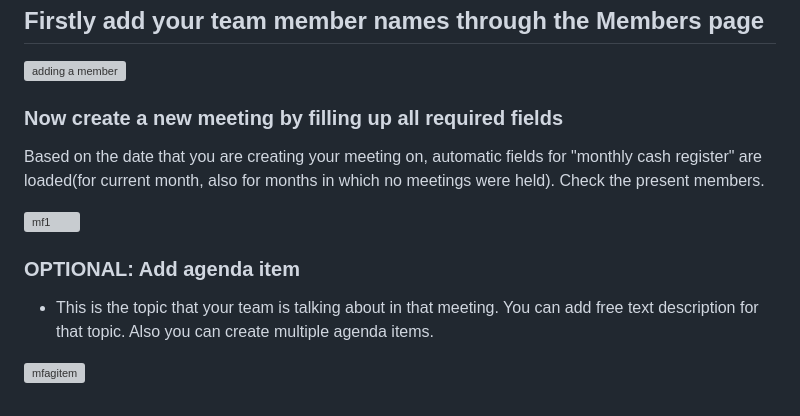
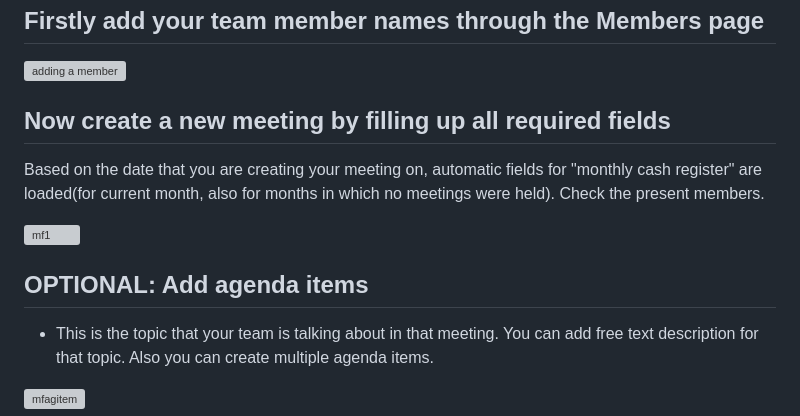
Before and after one commit to kosharun/Assembly-Tracker, a Markdown page: README.md, the part around the change. Rendered like a GitHub page; grey boxes are pictures that could not be loaded.

```diff
--- a/README.md
+++ b/README.md
@@ -27,7 +27,7 @@ After a successful authentication the app provides abilities like:
 
 ![adding a member](https://github.com/kosharun/Assembly-Tracker/assets/121234919/b914664e-f373-4abc-b722-ea7dc2c8a5a9)
 
-### Now create a new meeting by filling up all required fields
+## Now create a new meeting by filling up all required fields
 
 
 Based on the date that you are creating your meeting on, automatic fields for "monthly cash register" are loaded(for current month, also for months in which no meetings were held).
@@ -36,7 +36,7 @@ Check the present members.
 
 ![mf1](https://github.com/kosharun/Assembly-Tracker/assets/121234919/8ca21434-a73f-497a-af08-1e18411e4249)
 
-### OPTIONAL: Add agenda item
+## OPTIONAL: Add agenda items
 
 
 - This is the topic that your team is talking about in that meeting. You can add free text description for that topic. Also you can create multiple agenda items.
```
